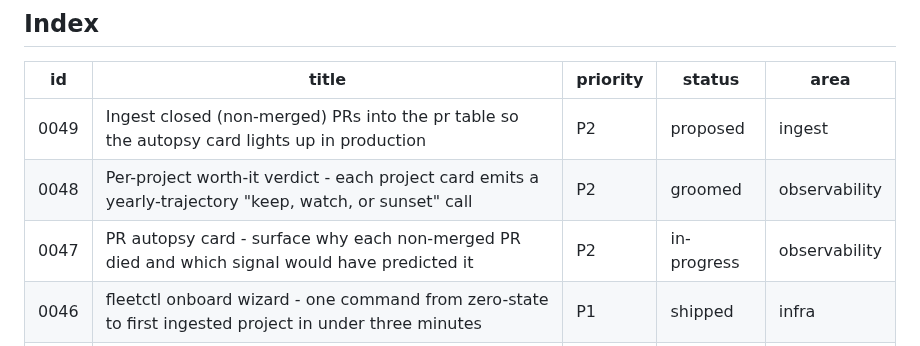
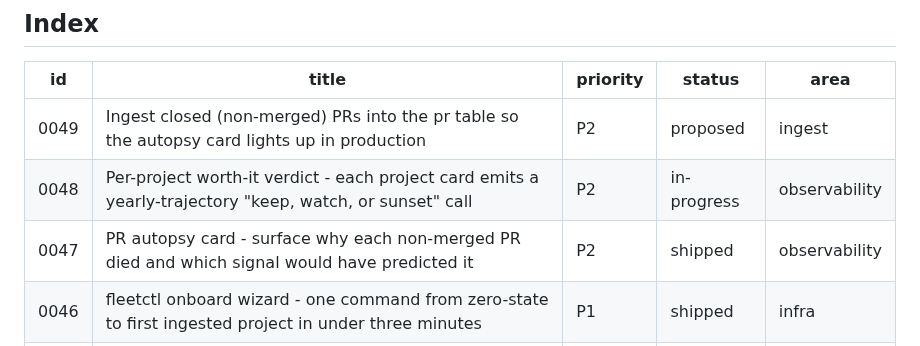
Before and after one commit to mutaaf/fleet-control, a Markdown page: docs/backlog/README.md, the part around the change. Rendered like a GitHub page.

```diff
--- a/docs/backlog/README.md
+++ b/docs/backlog/README.md
@@ -20,8 +20,8 @@ proposes new ones, `review` grades them.
 | id | title | priority | status | area |
 |----|-------|----------|--------|------|
 | 0049 | Ingest closed (non-merged) PRs into the pr table so the autopsy card lights up in production | P2 | proposed | ingest |
-| 0048 | Per-project worth-it verdict - each project card emits a yearly-trajectory "keep, watch, or sunset" call | P2 | groomed | observability |
-| 0047 | PR autopsy card - surface why each non-merged PR died and which signal would have predicted it | P2 | in-progress | observability |
+| 0048 | Per-project worth-it verdict - each project card emits a yearly-trajectory "keep, watch, or sunset" call | P2 | in-progress | observability |
+| 0047 | PR autopsy card - surface why each non-merged PR died and which signal would have predicted it | P2 | shipped | observability |
 | 0046 | fleetctl onboard wizard - one command from zero-state to first ingested project in under three minutes | P1 | shipped | infra |
 | 0045 | Stuck-PR taxonomy card - label every open agent PR so the operator knows whether to intervene or wait | P1 | shipped | observability |
 | 0044 | Spend-efficiency ranking - rank projects by $/merged-PR and diagnose the laggard | P2 | shipped | observability |
```
Also changed, not shown: docs/backlog/0047-pr-autopsy-card.md (+1 -1 lines), docs/backlog/0048-per-project-worth-it-verdict.md (+27 -2 lines).
